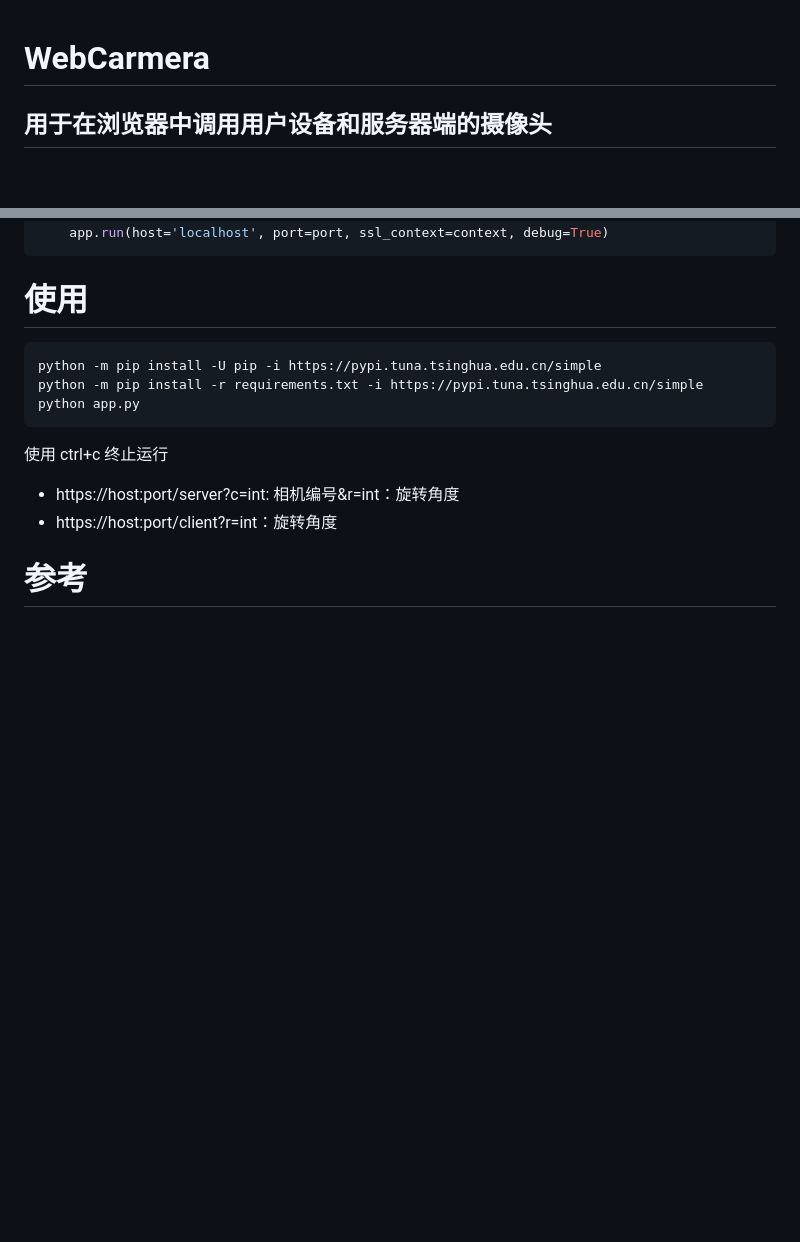
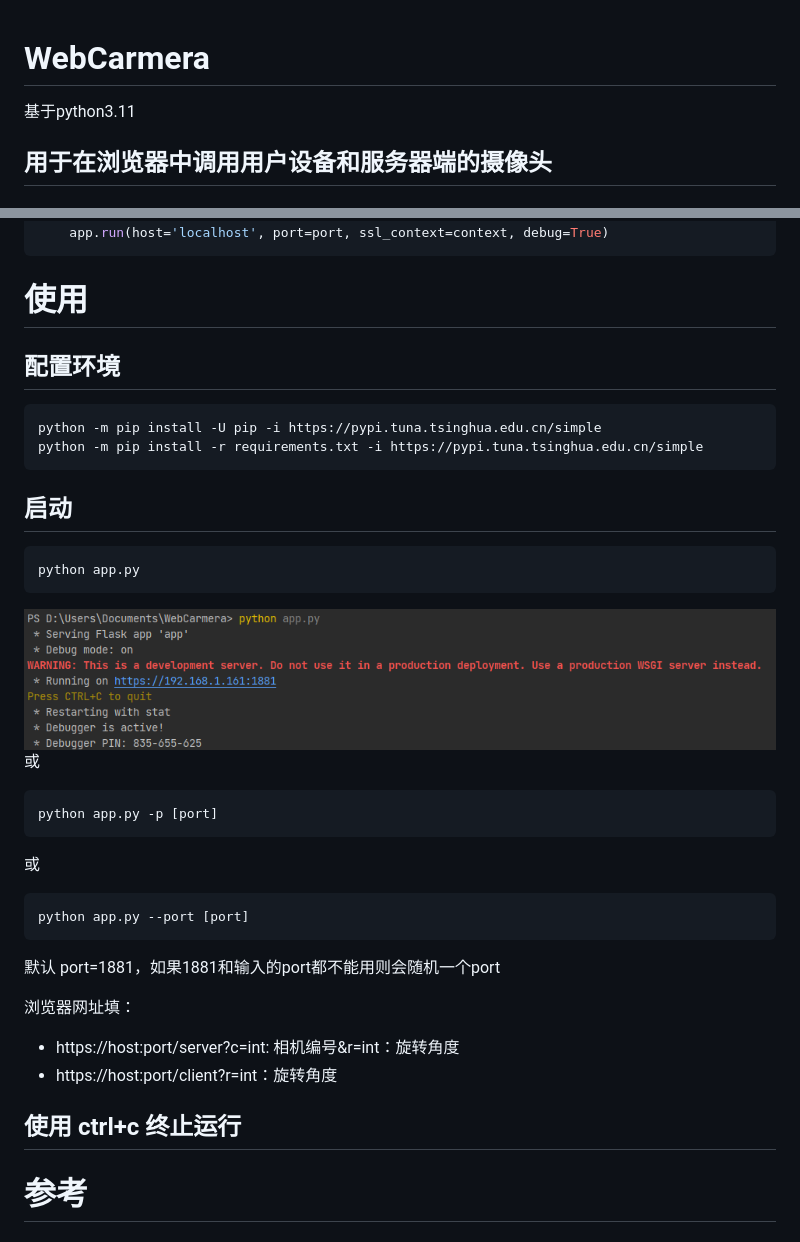
Before and after one commit to lanyangyin/WebCarmera, a Markdown page: README.md, 2 parts joined by grey strips. Rendered like a GitHub page; pictures changed too: doc/image.png (added); blank space fills up the shorter version.

Commit message:
更新了描述文档

````diff
--- a/README.md
+++ b/README.md
@@ -1,4 +1,6 @@
 # WebCarmera
+
+基于python3.11
 
 ## 用于在浏览器中调用用户设备和服务器端的摄像头
 
@@ -48,16 +50,40 @@ openssl req -x509 -newkey rsa:4096 -nodes -out cert.pem -keyout key.pem -days 36
 
 # 使用
 
+## 配置环境
+
 ```bash
 python -m pip install -U pip -i https://pypi.tuna.tsinghua.edu.cn/simple
 python -m pip install -r requirements.txt -i https://pypi.tuna.tsinghua.edu.cn/simple
+```
+
+## 启动
+
+```base
 python app.py
 ```
 
-使用 ctrl+c 终止运行
+![image.png](doc/image.png)
+或
+
+```base
+python app.py -p [port]
+```
+
+或
+
+```base
+python app.py --port [port]
+```
+
+默认 port=1881，如果1881和输入的port都不能用则会随机一个port
+
+浏览器网址填：
 
 - https://host:port/server?c=int: 相机编号&r=int：旋转角度
 - https://host:port/client?r=int：旋转角度
+
+## 使用 ctrl+c 终止运行
 
 # 参考
 
````
